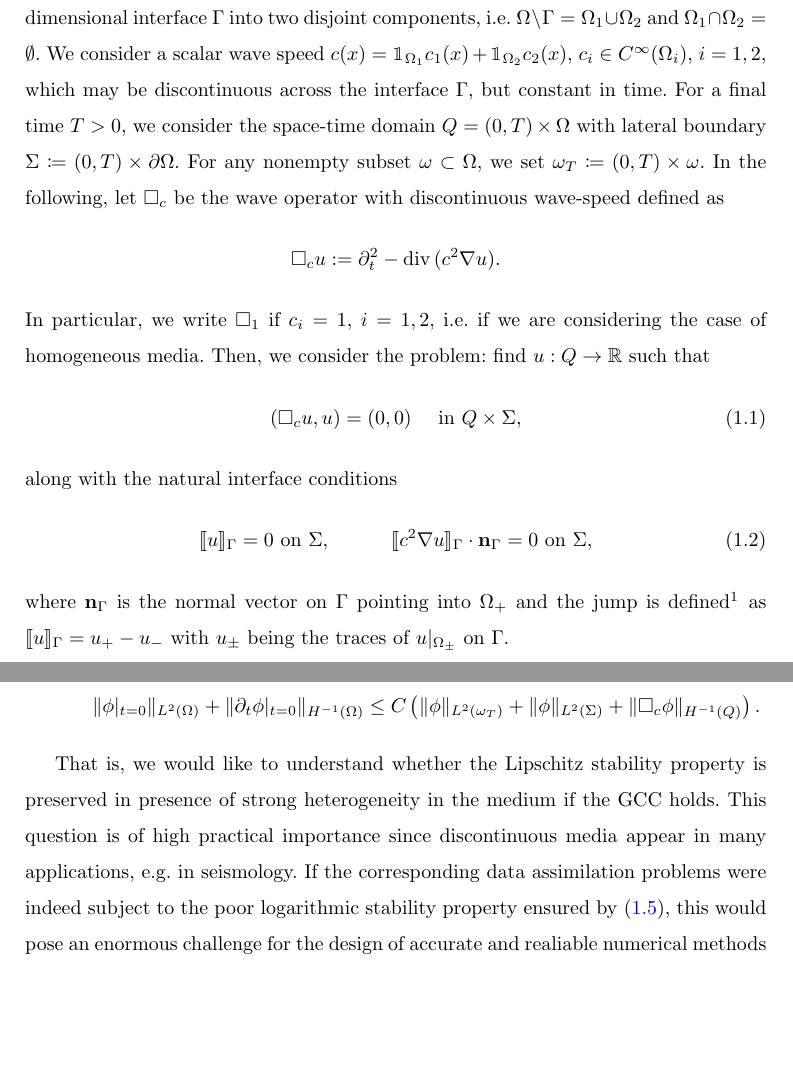
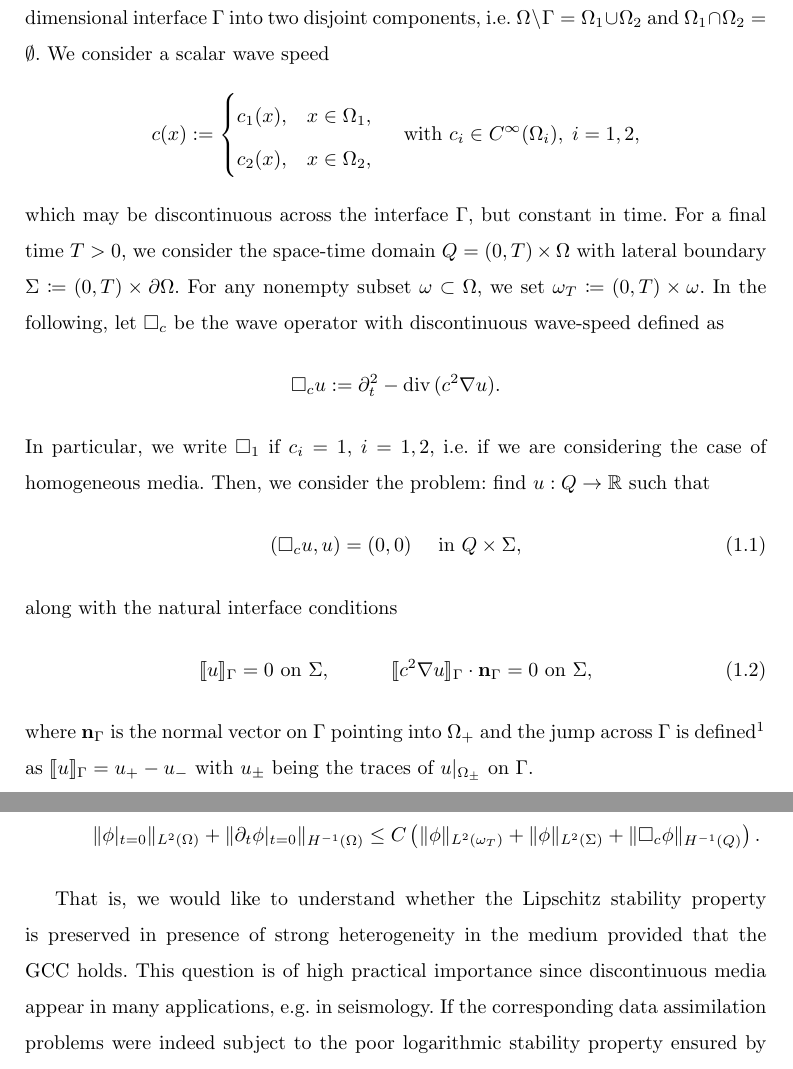
Before and after one commit to TimvanBeeck/waveUC_discCoefs, a LaTeX paper (tex/main.tex): two parts of pages 2 and 4 of 23, joined at a grey line, cut so that both start at the same text, the shorter picture padded with empty space. Compiled offline with pdfLaTeX.

Commit message:
minor fixes

```diff
--- a/tex/main.tex
+++ b/tex/main.tex
@@ -263,7 +263,17 @@ Set1-5\nextlist
 \noindent In this article, we consider the discretization of a data assimilation problem for the wave equation in heterogeneous media. In the following, let $\Omega \subset \mathbb{R}^d$ be a bounded domain with smooth boundary $\partial \Omega$. We assume that $\Omega$ is split by a smooth $(d-1)$-dimensional
 interface $\Gamma$ into two disjoint components, i.e.\ $\Omega \setminus \Gamma = \Omega_1 \cup
 \Omega_2$ and $\Omega_1 \cap \Omega_2 = \emptyset$.
- We consider a scalar wave speed $c(x) = \mathbbm{1}_{\Omega_1} c_1(x) + \mathbbm{1}_{\Omega_2} c_2(x)$, $c_i \in C^\infty(\Omega_i)$, $i = 1,2$, which may be discontinuous across the interface $\Gamma$, but constant in time. For a final time $T > 0$, we consider the space-time domain $Q = (0,T) \times \Omega$ with lateral boundary $\Sigma \coloneqq (0,T) \times \partial \Omega$. For any nonempty subset $\omega \subset \Omega$, we set $\omega_T \coloneqq (0,T) \times \omega$. In the following, let $\wop$ be the wave operator with discontinuous wave-speed defined as
+ We consider a scalar wave speed
+\[
+ c(x) := \begin{cases}
+       c_1(x),  & x \in \Omega_1, \\
+        c_2(x), & x \in \Omega_2,
+    \end{cases}
+    \quad
+    \text{ with } c_i \in C^\infty(\Omega_i), \; i = 1,2,
+\]
+ %$c(x) = \mathbbm{1}_{\Omega_1} c_1(x) + \mathbbm{1}_{\Omega_2} c_2(x)$, $c_i \in C^\infty(\Omega_i)$, $i = 1,2$,
+which may be discontinuous across the interface $\Gamma$, but constant in time. For a final time $T > 0$, we consider the space-time domain $Q = (0,T) \times \Omega$ with lateral boundary $\Sigma \coloneqq (0,T) \times \partial \Omega$. For any nonempty subset $\omega \subset \Omega$, we set $\omega_T \coloneqq (0,T) \times \omega$. In the following, let $\wop$ be the wave operator with discontinuous wave-speed defined as
 \begin{equation*}
     \wop u := \partial_t^2 - \div(c^2 \nabla u).
 \end{equation*}
@@ -278,7 +288,7 @@ along with the natural interface conditions
 	\quad \jump{c^2 \nabla u}_{\Gamma} \cdot \mathbf{n}_{\Gamma} = 0 \text{ on } \Sigma,
 \end{equation}
 where $\mathbf{n}_{\Gamma}$ is the normal vector on $\Gamma$ pointing into $\Omega_+$
-and the jump is defined\textsuperscript{1}\footnotemark \footnotetext{\textsuperscript{1}And anologously for vector-valued functions.} as $\jump{u}_{\Gamma} = u_{+}-u_{-}$ with $u_{\pm}$ being the traces
+and the jump across $\Gamma$ is defined\textsuperscript{1}\footnotemark \footnotetext{\textsuperscript{1}And anologously for vector-valued functions.} as $\jump{u}_{\Gamma} = u_{+}-u_{-}$ with $u_{\pm}$ being the traces
 of $u|_{\Omega_{\pm}}$ on $\Gamma$. \par
 \noindent To ensure that the problem is well posed, one usually prescribes initial data
 \begin{equation}\label{eq:initialData}
@@ -336,6 +346,6 @@ one has for any $\mu > 0$ that
     \end{align*}
 \end{assum}
 
-That is, we would like to understand whether the Lipschitz stability property is preserved in presence of strong heterogeneity in the medium if the GCC holds. This question is of high practical importance since discontinuous media appear in many applications, e.g.\ in seismology. If the corresponding data assimilation problems were indeed subject to the poor logarithmic stability property ensured by \eqref{eq:FilippasEstimateLog}, this would pose an enormous challenge for the design of accurate and realiable numerical methods for their resolution.
+That is, we would like to understand whether the Lipschitz stability property is preserved in presence of strong heterogeneity in the medium provided that the GCC holds. This question is of high practical importance since discontinuous media appear in many applications, e.g.\ in seismology. If the corresponding data assimilation problems were indeed subject to the poor logarithmic stability property ensured by \eqref{eq:FilippasEstimateLog}, this would pose an enormous challenge for the design of accurate and realiable numerical methods for their resolution.
 
 \section{Discretization (fully discrete \& dG in time)}
```
Also changed, not shown: tex/main.tex (18 more changed lines).
